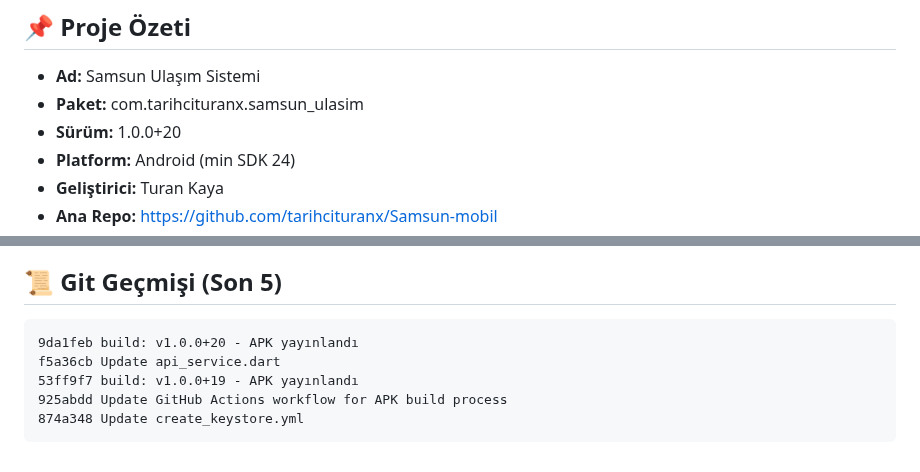
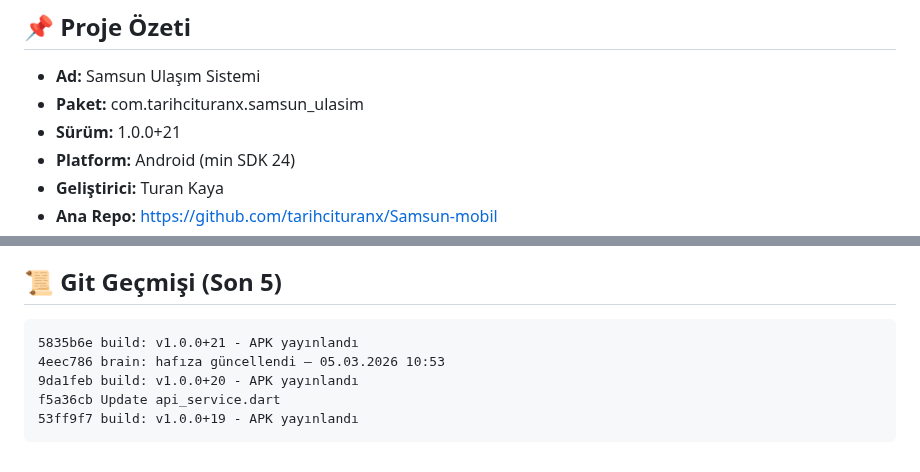
Before and after one commit to tarihcituranx/Samsun-mobil, a Markdown page: PROJECT_BRAIN.md, 2 parts joined by grey strips. Drawn GitHub-style.

Commit message:
brain: hafıza güncellendi — 05.03.2026 11:09

````diff
--- a/PROJECT_BRAIN.md
+++ b/PROJECT_BRAIN.md
@@ -9,7 +9,7 @@
 ## 📌 Proje Özeti
 - **Ad:** Samsun Ulaşım Sistemi
 - **Paket:** com.tarihcituranx.samsun_ulasim
-- **Sürüm:** 1.0.0+20
+- **Sürüm:** 1.0.0+21
 - **Platform:** Android (min SDK 24)
 - **Geliştirici:** Turan Kaya
 - **Ana Repo:** https://github.com/tarihcituranx/Samsun-mobil
@@ -94,9 +94,9 @@ lib/
 
 ## 📜 Git Geçmişi (Son 5)
 ```
+5835b6e build: v1.0.0+21 - APK yayınlandı
+4eec786 brain: hafıza güncellendi — 05.03.2026 10:53
 9da1feb build: v1.0.0+20 - APK yayınlandı
 f5a36cb Update api_service.dart
 53ff9f7 build: v1.0.0+19 - APK yayınlandı
-925abdd Update GitHub Actions workflow for APK build process
-874a348 Update create_keystore.yml
 ```
````
Also changed, not shown: other parts of PROJECT_BRAIN.md (+3 -3 lines).
